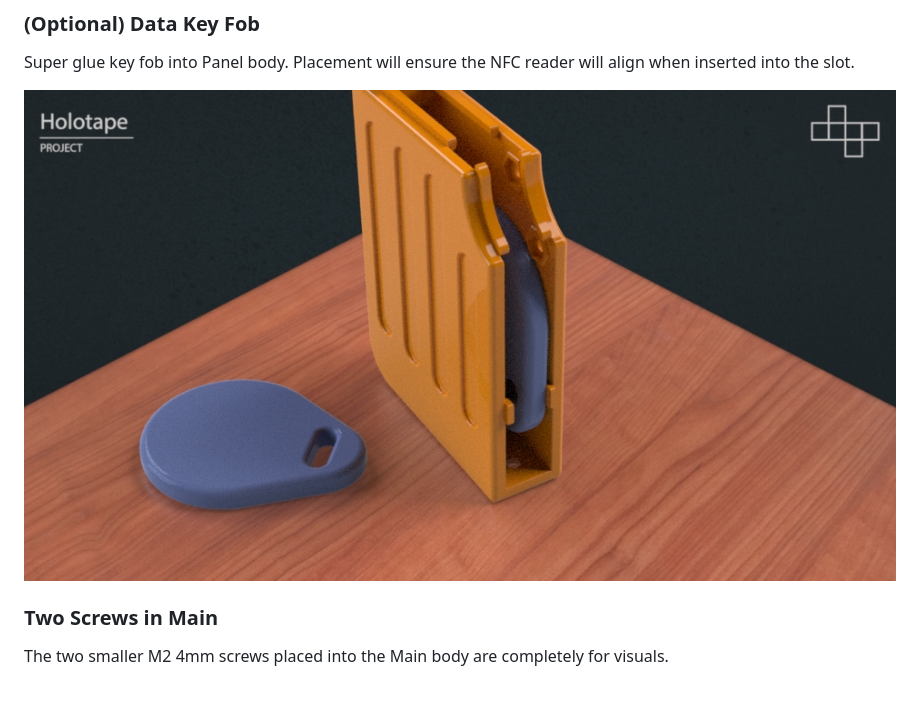
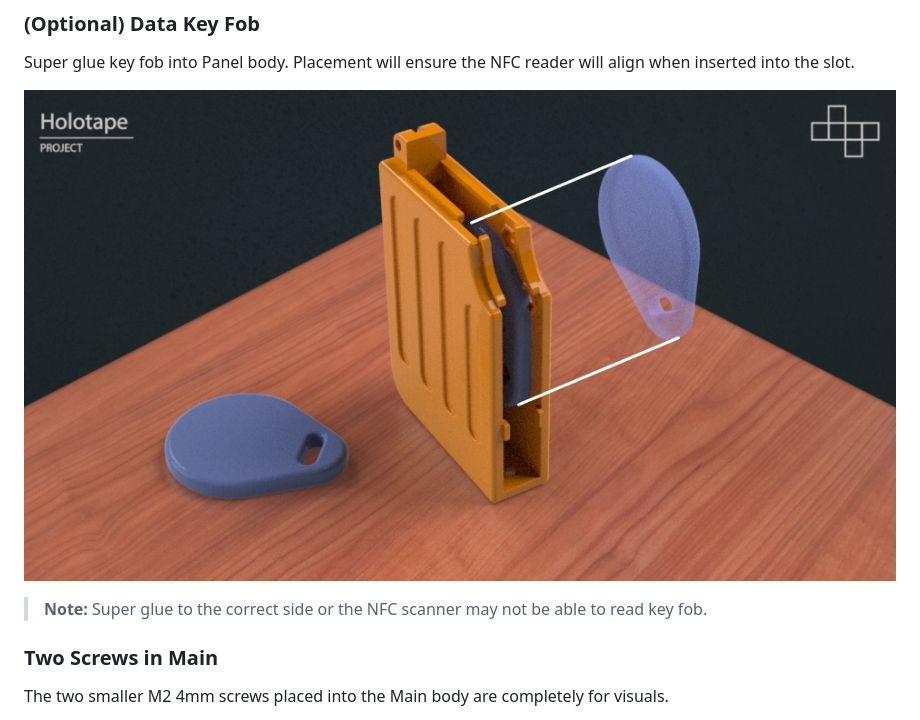
Before and after one commit to Templarian/nfc-terminal, a Markdown page: docs/holotape.md, the part around the change. Rendered like a GitHub page; pictures changed too: docs/assets/step-key-fob-thumb.jpg; blank space fills up the shorter version.

Commit message:
improved images

```diff
--- a/docs/holotape.md
+++ b/docs/holotape.md
@@ -132,6 +132,8 @@ Super glue key fob into Panel body. Placement will ensure the NFC reader will al
 
 [<img src="assets/step-key-fob-thumb.jpg">](assets/step-key-fob-thumb.jpg)
 
+> **Note:** Super glue to the correct side or the NFC scanner may not be able to read key fob.
+
 ### Two Screws in Main
 
 The two smaller M2 4mm screws placed into the Main body are completely for visuals.
```
